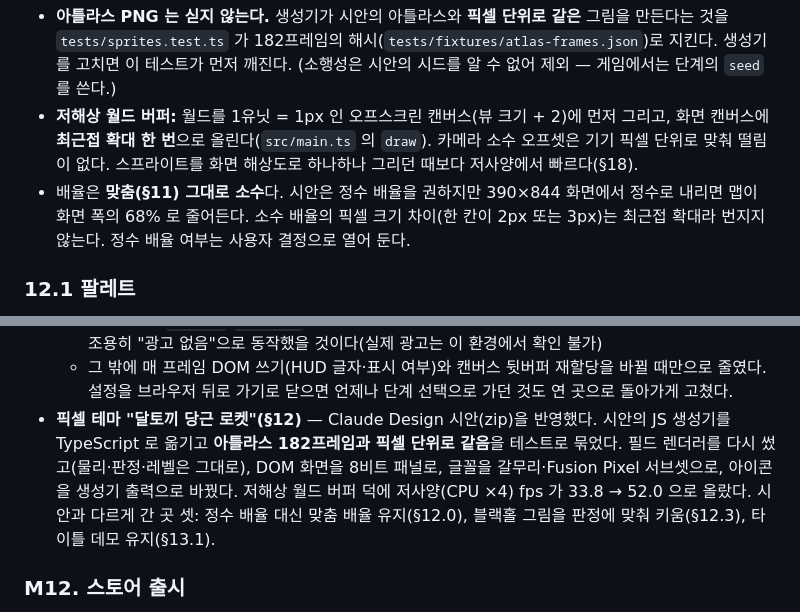
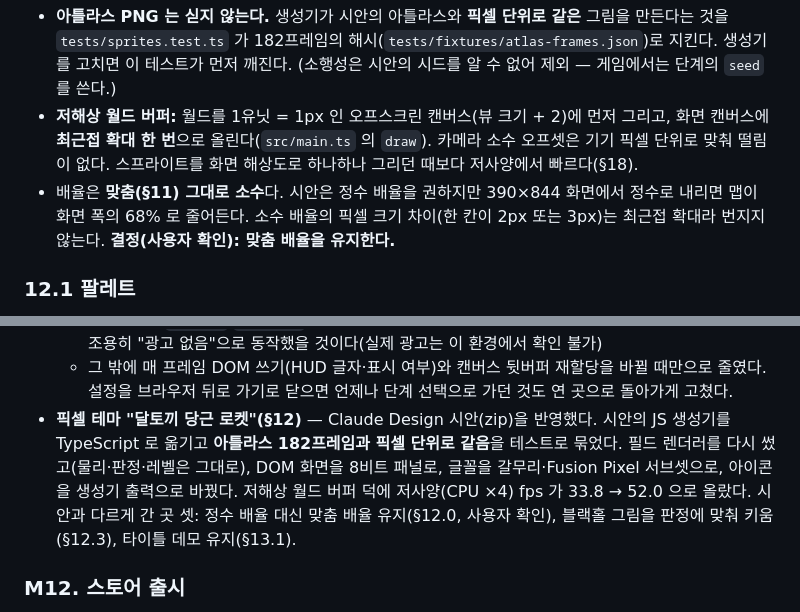
Before and after one commit to dooholee96-code/swingbypuzzle, a Markdown page: docs/PLAN.md, 2 parts joined by grey strips. Drawn GitHub-style.

```diff
--- a/docs/PLAN.md
+++ b/docs/PLAN.md
@@ -916,7 +916,7 @@ v4.0까지는 우주선 근처(`dp(90)`)를 눌러야 조준이 시작됐다.
 
 - **아틀라스 PNG 는 싣지 않는다.** 생성기가 시안의 아틀라스와 **픽셀 단위로 같은** 그림을 만든다는 것을 `tests/sprites.test.ts` 가 182프레임의 해시(`tests/fixtures/atlas-frames.json`)로 지킨다. 생성기를 고치면 이 테스트가 먼저 깨진다. (소행성은 시안의 시드를 알 수 없어 제외 — 게임에서는 단계의 `seed` 를 쓴다.)
 - **저해상 월드 버퍼:** 월드를 1유닛 = 1px 인 오프스크린 캔버스(뷰 크기 + 2)에 먼저 그리고, 화면 캔버스에 **최근접 확대 한 번**으로 올린다(`src/main.ts` 의 `draw`). 카메라 소수 오프셋은 기기 픽셀 단위로 맞춰 떨림이 없다. 스프라이트를 화면 해상도로 하나하나 그리던 때보다 저사양에서 빠르다(§18).
-- 배율은 **맞춤(§11) 그대로 소수**다. 시안은 정수 배율을 권하지만 390×844 화면에서 정수로 내리면 맵이 화면 폭의 68% 로 줄어든다. 소수 배율의 픽셀 크기 차이(한 칸이 2px 또는 3px)는 최근접 확대라 번지지 않는다. 정수 배율 여부는 사용자 결정으로 열어 둔다.
+- 배율은 **맞춤(§11) 그대로 소수**다. 시안은 정수 배율을 권하지만 390×844 화면에서 정수로 내리면 맵이 화면 폭의 68% 로 줄어든다. 소수 배율의 픽셀 크기 차이(한 칸이 2px 또는 3px)는 최근접 확대라 번지지 않는다. **결정(사용자 확인): 맞춤 배율을 유지한다.**
 
 ### 12.1 팔레트
 
@@ -1460,7 +1460,7 @@ CLI 도구는 `tsx`로 실행하는 평범한 TypeScript 파일이다. 게임과
   4. 광고 시각("이번 실행 후 흐른 초")이 실행을 넘어 저장되어, 지난번에 오래 논 사람일수록 이번 실행의 광고가 늦게 나왔다
   5. H5 광고의 `adBreak`·`adConfig` 진입점을 만들지 않아, 도메인 승인이 나도 광고가 한 번도 뜨지 않고 조용히 "광고 없음"으로 동작했을 것이다(실제 광고는 이 환경에서 확인 불가)
   - 그 밖에 매 프레임 DOM 쓰기(HUD 글자·표시 여부)와 캔버스 뒷버퍼 재할당을 바뀔 때만으로 줄였다. 설정을 브라우저 뒤로 가기로 닫으면 언제나 단계 선택으로 가던 것도 연 곳으로 돌아가게 고쳤다.
-- **픽셀 테마 "달토끼 당근 로켓"(§12)** — Claude Design 시안(zip)을 반영했다. 시안의 JS 생성기를 TypeScript 로 옮기고 **아틀라스 182프레임과 픽셀 단위로 같음**을 테스트로 묶었다. 필드 렌더러를 다시 썼고(물리·판정·레벨은 그대로), DOM 화면을 8비트 패널로, 글꼴을 갈무리·Fusion Pixel 서브셋으로, 아이콘을 생성기 출력으로 바꿨다. 저해상 월드 버퍼 덕에 저사양(CPU ×4) fps 가 33.8 → 52.0 으로 올랐다. 시안과 다르게 간 곳 셋: 정수 배율 대신 맞춤 배율 유지(§12.0), 블랙홀 그림을 판정에 맞춰 키움(§12.3), 타이틀 데모 유지(§13.1).
+- **픽셀 테마 "달토끼 당근 로켓"(§12)** — Claude Design 시안(zip)을 반영했다. 시안의 JS 생성기를 TypeScript 로 옮기고 **아틀라스 182프레임과 픽셀 단위로 같음**을 테스트로 묶었다. 필드 렌더러를 다시 썼고(물리·판정·레벨은 그대로), DOM 화면을 8비트 패널로, 글꼴을 갈무리·Fusion Pixel 서브셋으로, 아이콘을 생성기 출력으로 바꿨다. 저해상 월드 버퍼 덕에 저사양(CPU ×4) fps 가 33.8 → 52.0 으로 올랐다. 시안과 다르게 간 곳 셋: 정수 배율 대신 맞춤 배율 유지(§12.0, 사용자 확인), 블랙홀 그림을 판정에 맞춰 키움(§12.3), 타이틀 데모 유지(§13.1).
 
 ### M12. 스토어 출시
 - Capacitor 앱 셸(§15.2), AdMob 연동, 앱 서명.
```
Also changed, not shown: CLAUDE.md (+1 -3 lines).
